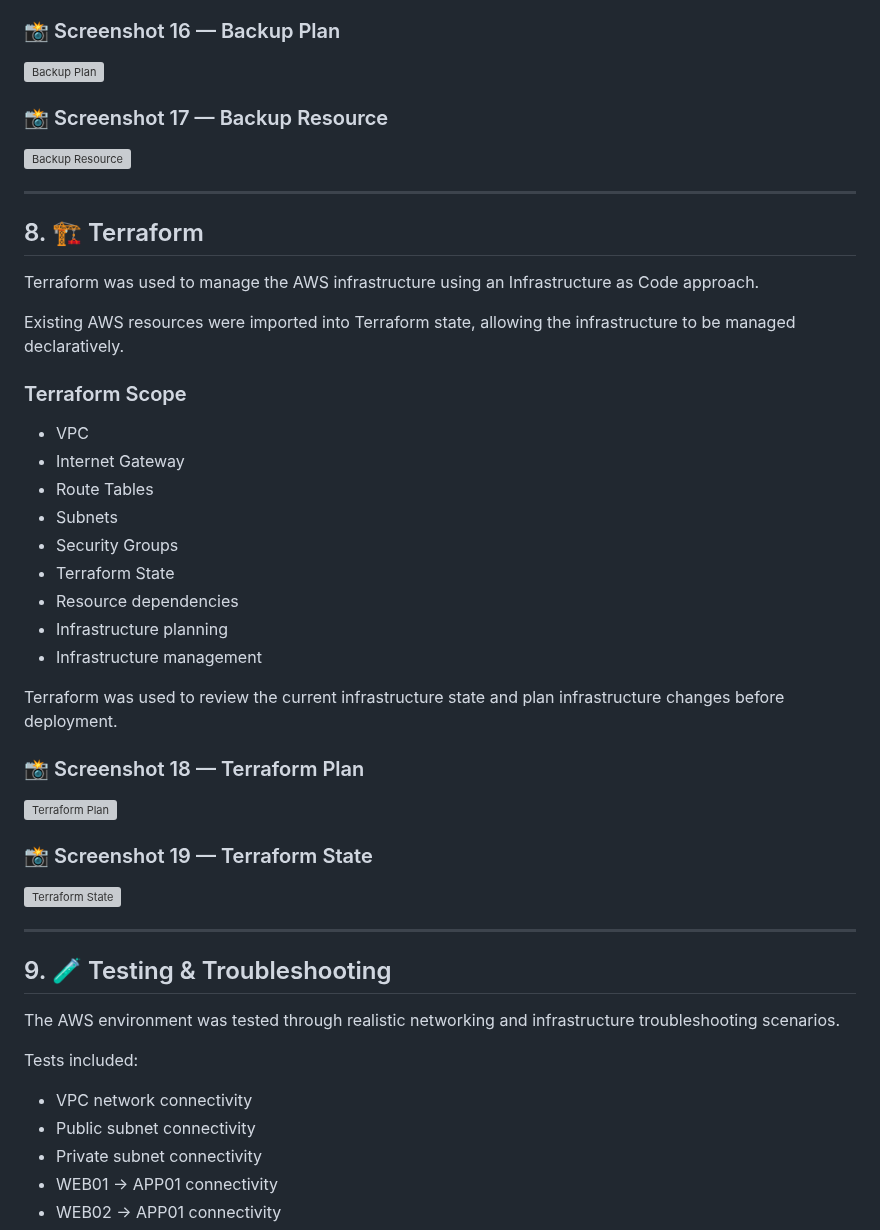
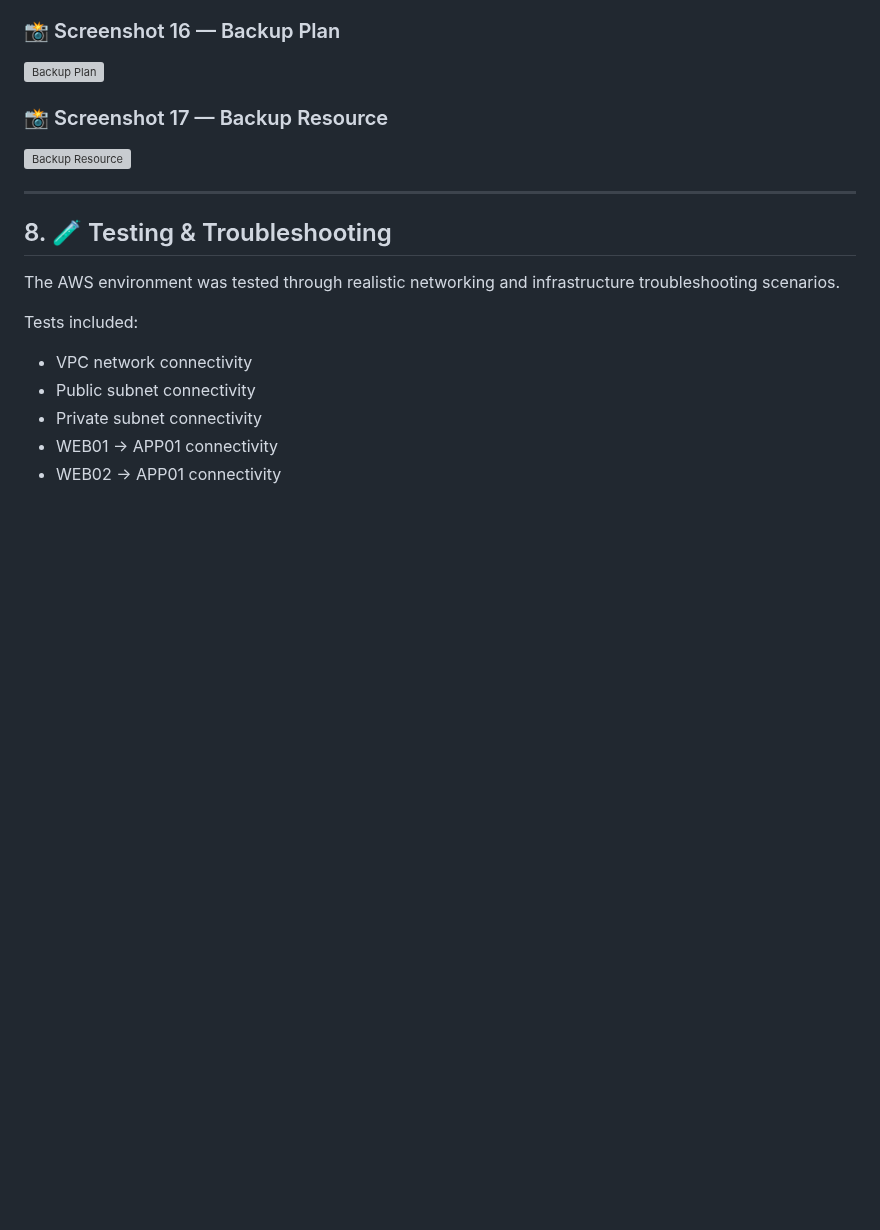
Before and after one commit to darwin642/CLOUD-DEVOPS-HOMELAB, a Markdown page: aws/readme.en.md, the part around one of its changes. Drawn GitHub-style; blank space fills up the shorter version; grey boxes are pictures that could not be loaded.

```diff
--- a/aws/readme.en.md
+++ b/aws/readme.en.md
@@ -229,37 +229,7 @@ A Backup Plan was created and backup configuration was applied to the relevant r
 
 ---
 
-## 8. 🏗️ Terraform
-
-Terraform was used to manage the AWS infrastructure using an Infrastructure as Code approach.
-
-Existing AWS resources were imported into Terraform state, allowing the infrastructure to be managed declaratively.
-
-### Terraform Scope
-
-* VPC
-* Internet Gateway
-* Route Tables
-* Subnets
-* Security Groups
-* Terraform State
-* Resource dependencies
-* Infrastructure planning
-* Infrastructure management
-
-Terraform was used to review the current infrastructure state and plan infrastructure changes before deployment.
-
-### 📸 Screenshot 18 — Terraform Plan
-
-![Terraform Plan](./images/18-terraform-plan.png)
-
-### 📸 Screenshot 19 — Terraform State
-
-![Terraform State](./images/19-terraform-state.png)
-
----
-
-## 9. 🧪 Testing & Troubleshooting
+## 8. 🧪 Testing & Troubleshooting
 
 The AWS environment was tested through realistic networking and infrastructure troubleshooting scenarios.
 
```
Also changed, not shown: other parts of aws/readme.en.md (+20 -20 lines).
